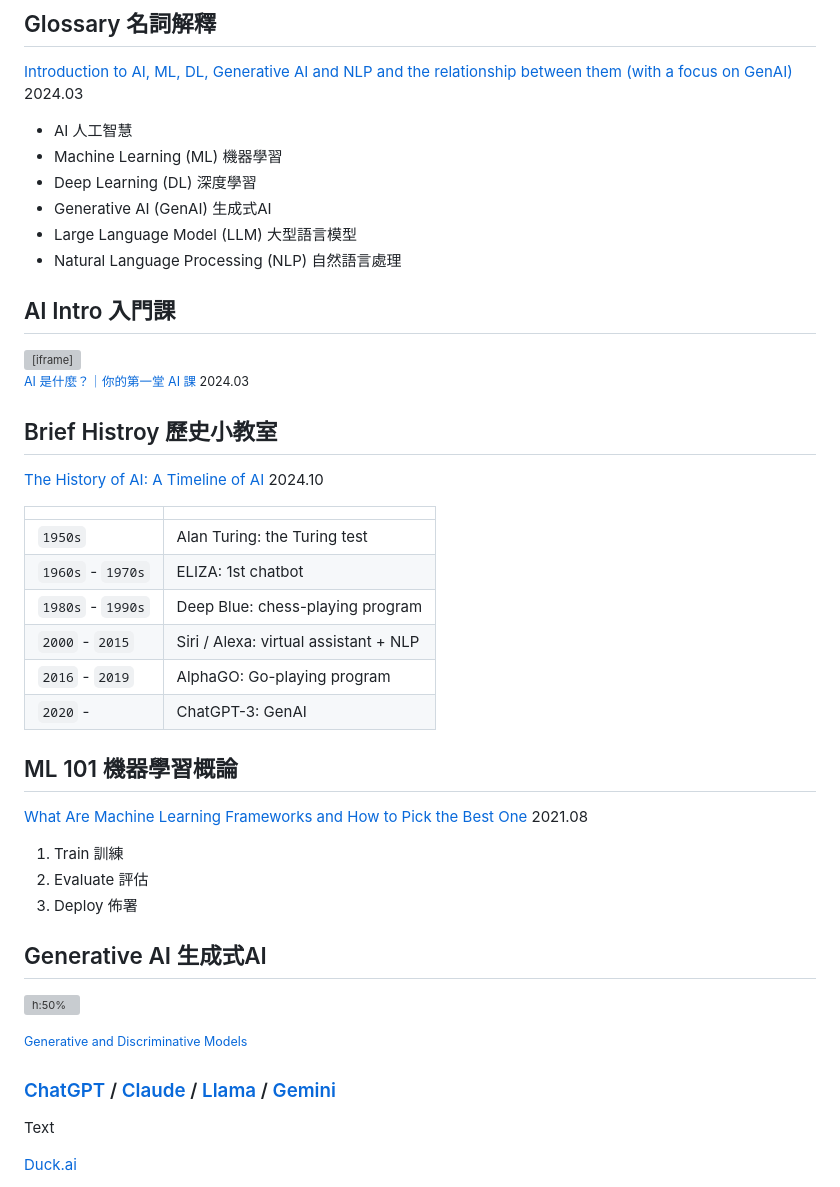
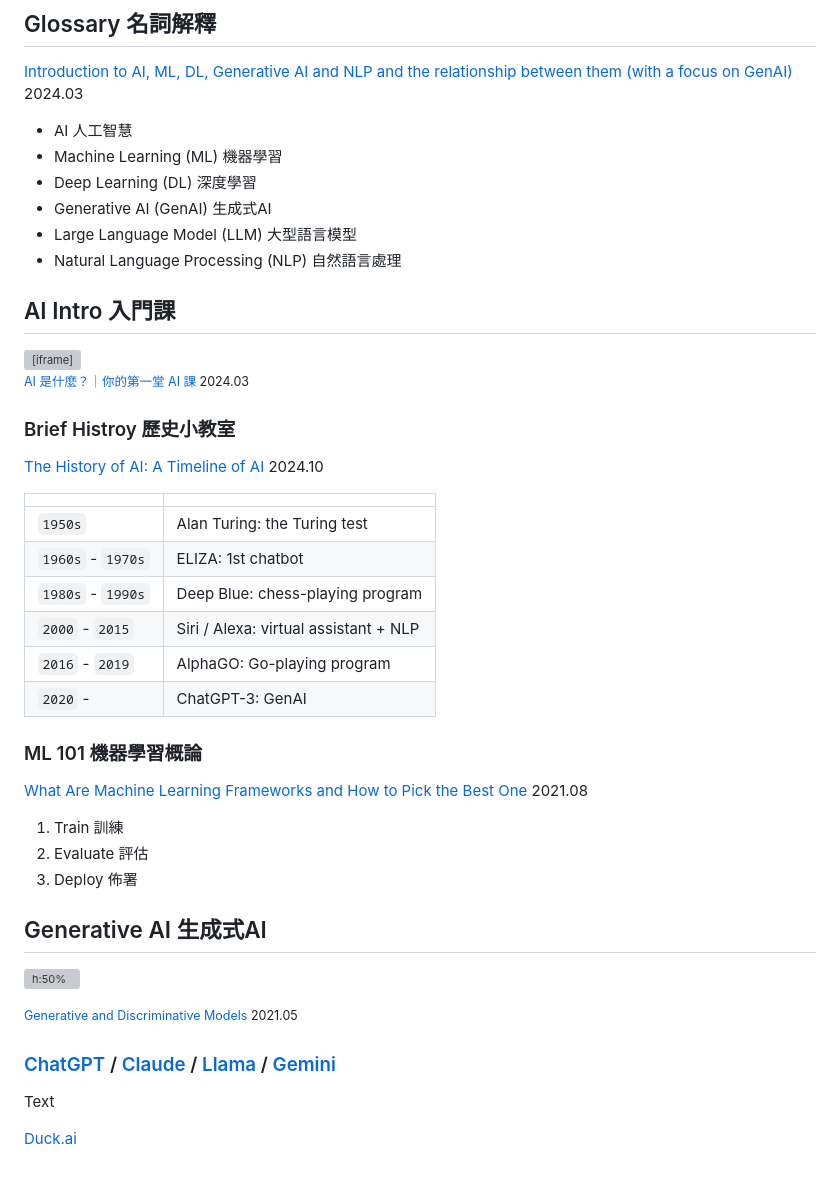
Before and after one commit to iunn-sh/ai-data-rights, a Markdown page: presentation.md, the part around one of its changes. GitHub-like rendering; grey boxes are pictures that could not be loaded.

```diff
--- a/presentation.md
+++ b/presentation.md
@@ -77,7 +77,7 @@ Photo by [Google DeepMind](https://unsplash.com/@googledeepmind) on [Unsplash](h
 
 [comment]: # (|||)
 
-## Brief Histroy 歷史小教室
+### Brief Histroy 歷史小教室
 
 [The History of AI: A Timeline of AI](https://www.coursera.org/articles/history-of-ai) 2024.10 <!-- .slide: style="font-size: 0.85em"> -->
 
@@ -92,5 +92,5 @@ Photo by [Google DeepMind](https://unsplash.com/@googledeepmind) on [Unsplash](h
 
 [comment]: # (|||)
 
-## ML 101 機器學習概論
+### ML 101 機器學習概論
 
@@ -106,7 +106,7 @@ Photo by [Google DeepMind](https://unsplash.com/@googledeepmind) on [Unsplash](h
 
 ![h:50%](https://learnopencv.com/wp-content/uploads/2020/10/gen_disc_model-1.jpg)
 
-<small>[Generative and Discriminative Models](https://learnopencv.com/generative-and-discriminative-models/)<small>
+<small>[Generative and Discriminative Models](https://learnopencv.com/generative-and-discriminative-models/) 2021.05<small>
 
 [comment]: # (|||)
 
```
Also changed, not shown: other parts of presentation.md (+69 -71 lines).
